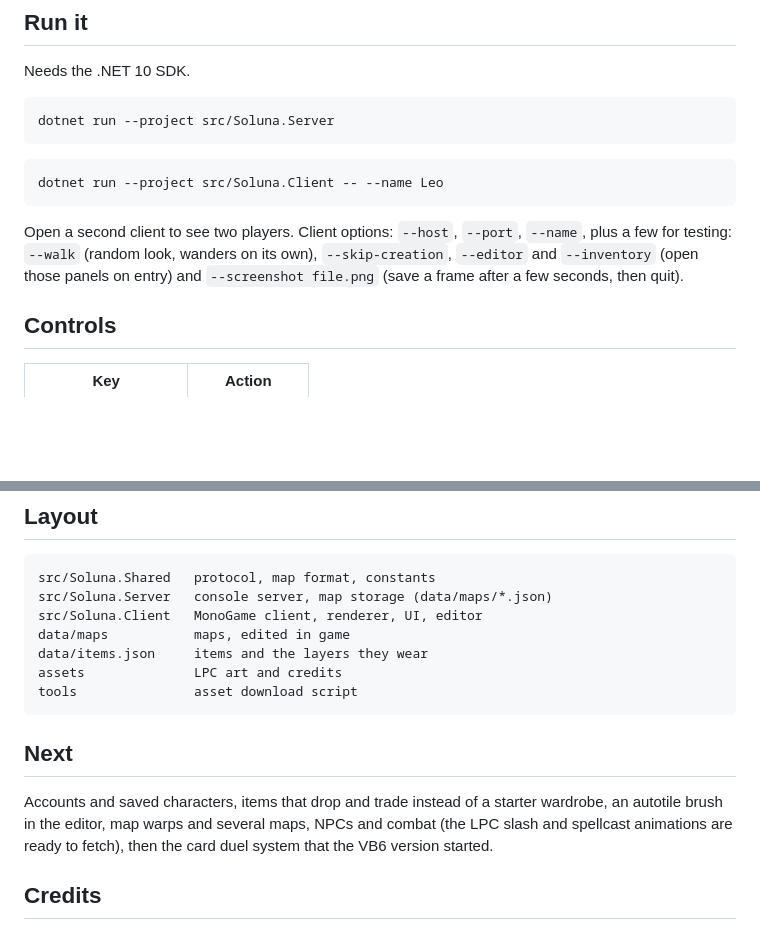
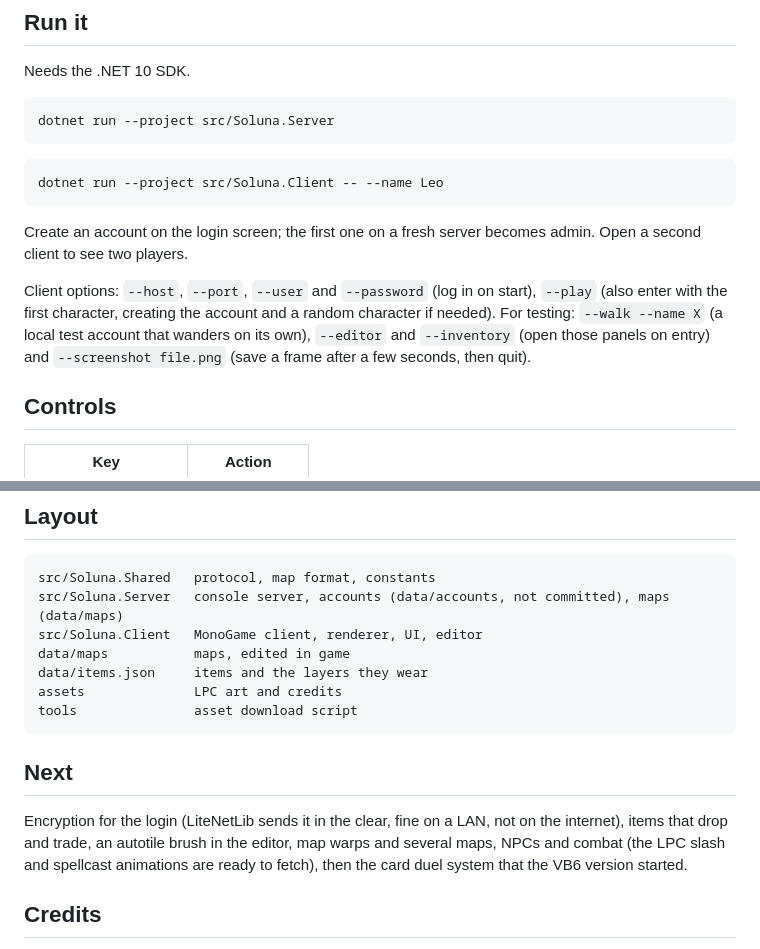
Before and after one commit to leonardobarrosx/soluna, a Markdown page: README.md, 2 parts joined by grey strips. Drawn GitHub-style; blank space fills up the shorter version.

````diff
--- a/README.md
+++ b/README.md
@@ -37,7 +45,9 @@ dotnet run --project src/Soluna.Server
 dotnet run --project src/Soluna.Client -- --name Leo
 ```
 
-Open a second client to see two players. Client options: `--host`, `--port`, `--name`, plus a few for testing: `--walk` (random look, wanders on its own), `--skip-creation`, `--editor` and `--inventory` (open those panels on entry) and `--screenshot file.png` (save a frame after a few seconds, then quit).
+Create an account on the login screen; the first one on a fresh server becomes admin. Open a second client to see two players.
+
+Client options: `--host`, `--port`, `--user` and `--password` (log in on start), `--play` (also enter with the first character, creating the account and a random character if needed). For testing: `--walk --name X` (a local test account that wanders on its own), `--editor` and `--inventory` (open those panels on entry) and `--screenshot file.png` (save a frame after a few seconds, then quit).
 
 ## Controls
 
@@ -62,7 +72,7 @@ Characters and tiles come from the Liberated Pixel Cup projects (CC-BY-SA 3.0 /
 
 ```
 src/Soluna.Shared   protocol, map format, constants
-src/Soluna.Server   console server, map storage (data/maps/*.json)
+src/Soluna.Server   console server, accounts (data/accounts, not committed), maps (data/maps)
 src/Soluna.Client   MonoGame client, renderer, UI, editor
 data/maps           maps, edited in game
 data/items.json     items and the layers they wear
@@ -72,7 +82,7 @@ tools               asset download script
 
 ## Next
 
-Accounts and saved characters, items that drop and trade instead of a starter wardrobe, an autotile brush in the editor, map warps and several maps, NPCs and combat (the LPC slash and spellcast animations are ready to fetch), then the card duel system that the VB6 version started.
+Encryption for the login (LiteNetLib sends it in the clear, fine on a LAN, not on the internet), items that drop and trade, an autotile brush in the editor, map warps and several maps, NPCs and combat (the LPC slash and spellcast animations are ready to fetch), then the card duel system that the VB6 version started.
 
 ## Credits
 
````
Also changed, not shown: other parts of README.md (+10 -2 lines), docs/login.png (added), docs/select.png (added), 17 other files.
